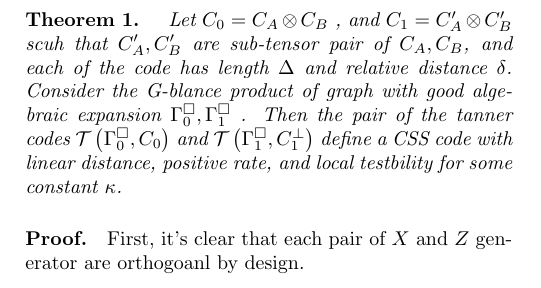
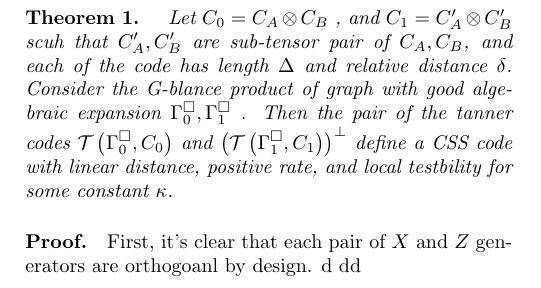
Before and after one commit to dudupo/Academic, a LaTeX document (projects/NLTES_project/ltc.tex): part of one column of the page, cut so that both start at the same text. Compiled offline with pdfLaTeX.

Commit message:
compiling -Thu Aug 11 09:22:10 PM IDT 2022

```diff
--- a/projects/NLTES_project/ltc.tex
+++ b/projects/NLTES_project/ltc.tex
@@ -62,9 +62,9 @@
  \paragraph{Proof.} Let $c$ be a codeword in the dual tensor of $C_{A}^{\prime},C_{B}^{\prime}$ then it's clear that $c$ is also in the dual tensor of $C_{A}, C_{B}$ and therfore there exists $V,U$subsets of $A,B$ respectivly such that $c$ supported only on them, and their size is less then $|c|/d_{B}, |c|/d_{A}$. As the length's space of the each of the subcode is indentical to his container, and by the fact that the distance of each of the subcode is equal to one which contain it, It's follow that (1) $U \subset A^\prime = A $ and (2) $|c|/d_{A}=|c|/d_{A^\prime}$.
 
  \paragraph{Existance Of Sub-Tensor Pair } \ctt{ Try to prove existance by the probablistic method.}
- \paragraph{Theorem 1.} \textit{ Let $C_{0} = C_{A}\otimes C_{B}$ , and $C_{1} = C_{A}^\prime\otimes C_{B}^\prime$ scuh that $C_{A}^\prime, C_{B}^\prime$ are sub-tensor pair of $C_{A},C_{B}$, and each of the code has length $\Delta$ and relative distance $\delta$. Consider the G-blance product of graph with good algebraic expansion $\Gamma^{\square}_{0},\Gamma^{\square}_{1}$ . Then the pair of the tanner codes $\mathcal{T}\left( \Gamma^{\square}_{0}, C_0 \right)$ and  $\mathcal{T}\left( \Gamma^{\square}_{1}, C_{1}^{\perp} \right)$ define a CSS code with linear distance, positive rate, and local testbility for some constant $\kappa$.}
+ \paragraph{Theorem 1.} \textit{ Let $C_{0} = C_{A}\otimes C_{B}$ , and $C_{1} = C_{A}^\prime\otimes C_{B}^\prime$ scuh that $C_{A}^\prime, C_{B}^\prime$ are sub-tensor pair of $C_{A},C_{B}$, and each of the code has length $\Delta$ and relative distance $\delta$. Consider the G-blance product of graph with good algebraic expansion $\Gamma^{\square}_{0},\Gamma^{\square}_{1}$ . Then the pair of the tanner codes $\mathcal{T}\left( \Gamma^{\square}_{0}, C_0 \right)$ and  $\left(\mathcal{T}\left( \Gamma^{\square}_{1}, C_{1} \right)\right)^{\perp}$ define a CSS code with linear distance, positive rate, and local testbility for some constant $\kappa$.}
 
- \paragraph{Proof.} First, it's clear that each pair of $X$ and $Z$ generator are orthogoanl by design.
+ \paragraph{Proof.} First, it's clear that each pair of $X$ and $Z$ generators are orthogoanl by design. d dd
 \end{multicols*}
   % \printbibliography
 \end{document}
```
Also changed, not shown: projects/pdfs/ltc.pdf.
